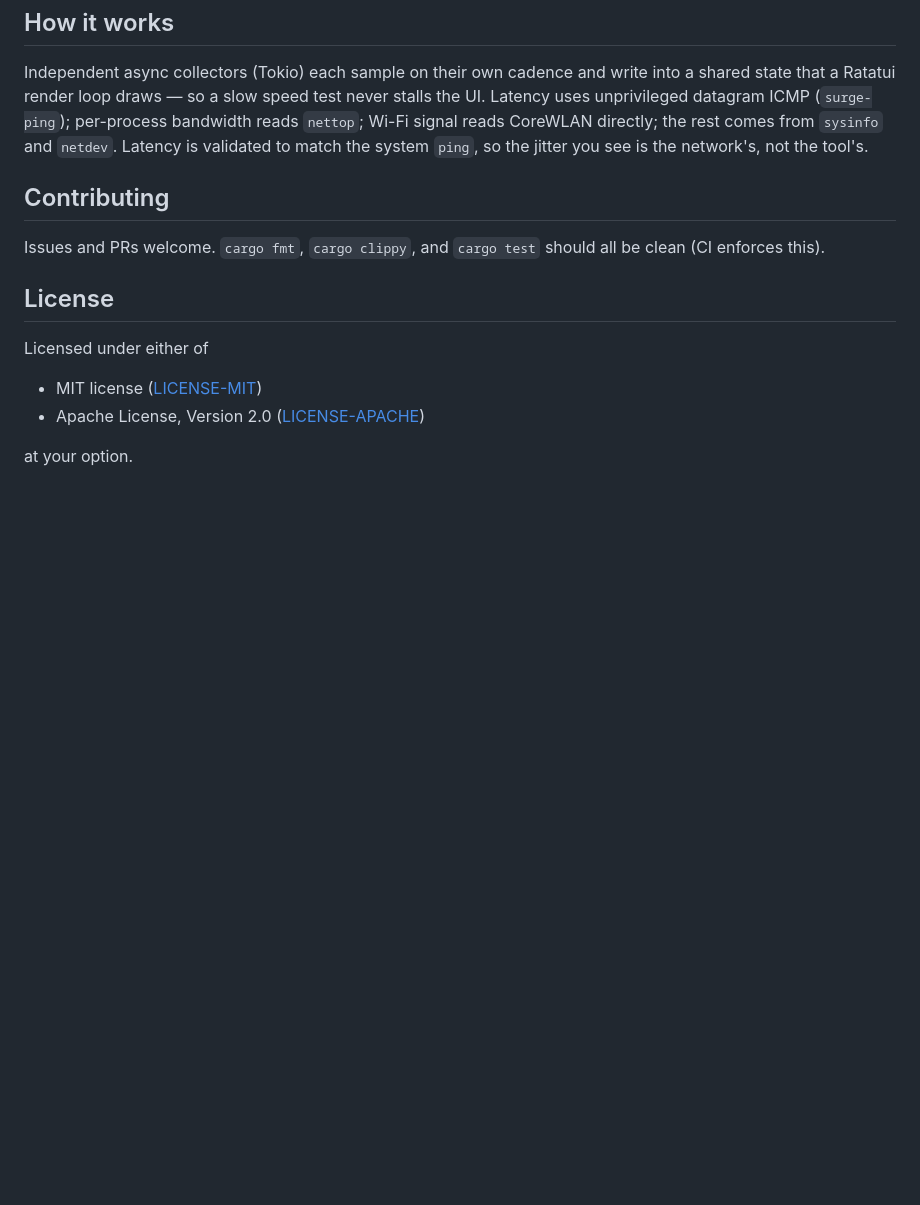
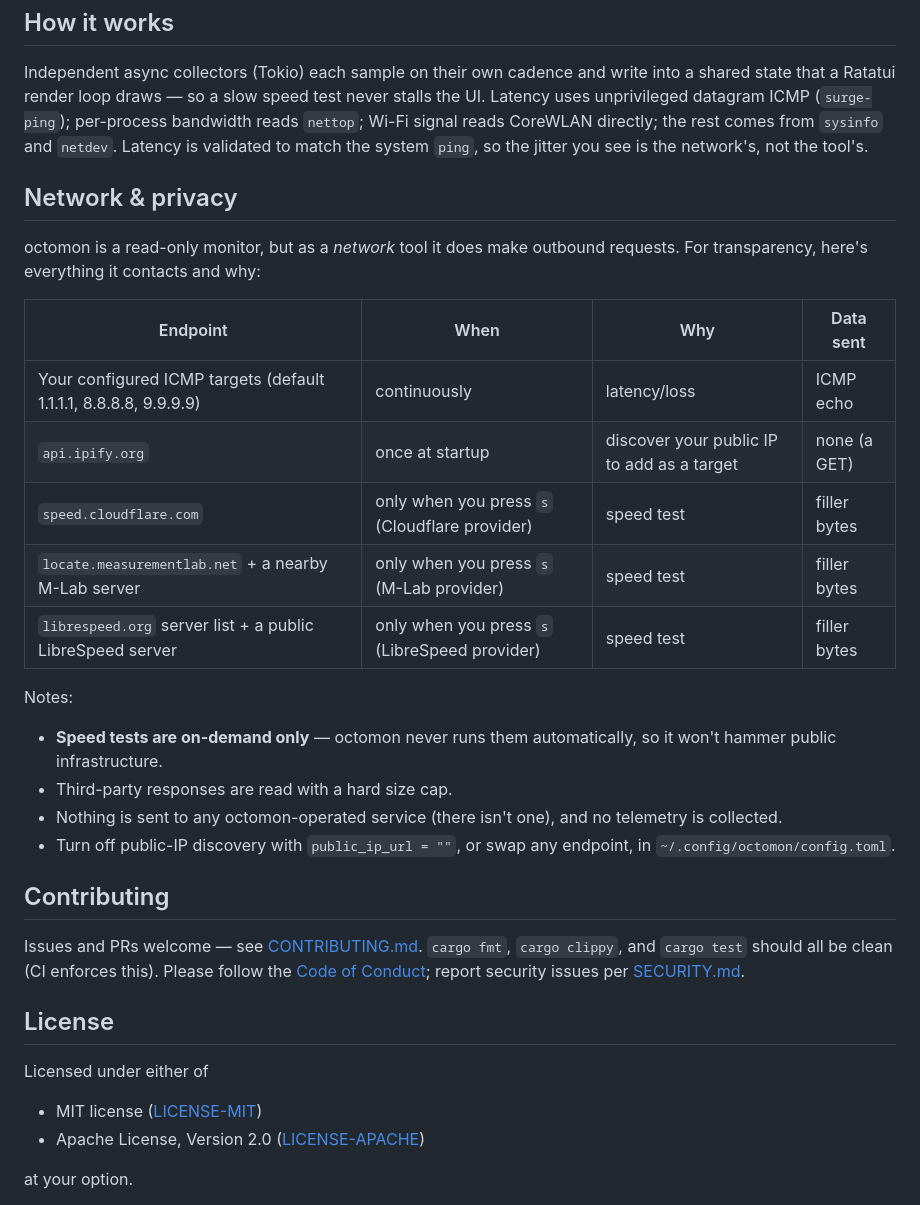
Before and after one commit to securitypedant/octomon, a Markdown page: README.md, the part around the change. GitHub-like rendering; blank space fills up the shorter version.

```diff
--- a/README.md
+++ b/README.md
@@ -112,10 +112,35 @@ per-process bandwidth reads `nettop`; Wi-Fi signal reads CoreWLAN directly; the
 rest comes from `sysinfo` and `netdev`. Latency is validated to match the
 system `ping`, so the jitter you see is the network's, not the tool's.
 
+## Network & privacy
+
+octomon is a read-only monitor, but as a *network* tool it does make outbound
+requests. For transparency, here's everything it contacts and why:
+
+| Endpoint | When | Why | Data sent |
+|----------|------|-----|-----------|
+| Your configured ICMP targets (default 1.1.1.1, 8.8.8.8, 9.9.9.9) | continuously | latency/loss | ICMP echo |
+| `api.ipify.org` | once at startup | discover your public IP to add as a target | none (a GET) |
+| `speed.cloudflare.com` | only when you press `s` (Cloudflare provider) | speed test | filler bytes |
+| `locate.measurementlab.net` + a nearby M-Lab server | only when you press `s` (M-Lab provider) | speed test | filler bytes |
+| `librespeed.org` server list + a public LibreSpeed server | only when you press `s` (LibreSpeed provider) | speed test | filler bytes |
+
+Notes:
+
+- **Speed tests are on-demand only** — octomon never runs them automatically, so
+  it won't hammer public infrastructure.
+- Third-party responses are read with a hard size cap.
+- Nothing is sent to any octomon-operated service (there isn't one), and no
+  telemetry is collected.
+- Turn off public-IP discovery with `public_ip_url = ""`, or swap any endpoint,
+  in `~/.config/octomon/config.toml`.
+
 ## Contributing
 
-Issues and PRs welcome. `cargo fmt`, `cargo clippy`, and `cargo test` should all
-be clean (CI enforces this).
+Issues and PRs welcome — see [CONTRIBUTING.md](CONTRIBUTING.md). `cargo fmt`,
+`cargo clippy`, and `cargo test` should all be clean (CI enforces this). Please
+follow the [Code of Conduct](CODE_OF_CONDUCT.md); report security issues per
+[SECURITY.md](SECURITY.md).
 
 ## License
 
```
Also changed, not shown: .github/ISSUE_TEMPLATE/bug_report.md (added, +31 -0 lines), .github/ISSUE_TEMPLATE/feature_request.md (added, +18 -0 lines), .github/PULL_REQUEST_TEMPLATE.md (added, +11 -0 lines), CODE_OF_CONDUCT.md (added, +61 -0 lines), CONTRIBUTING.md (added, +40 -0 lines), SECURITY.md (added, +38 -0 lines), screenshot.png, 2 other files.
